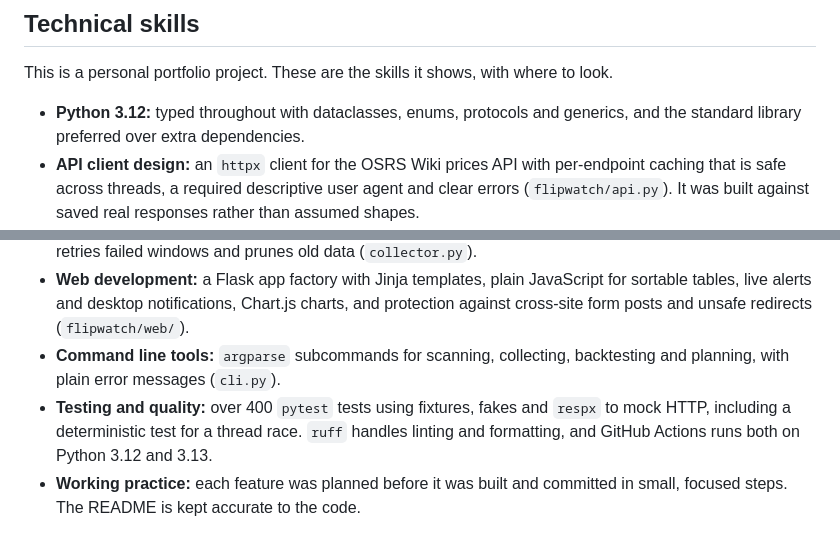
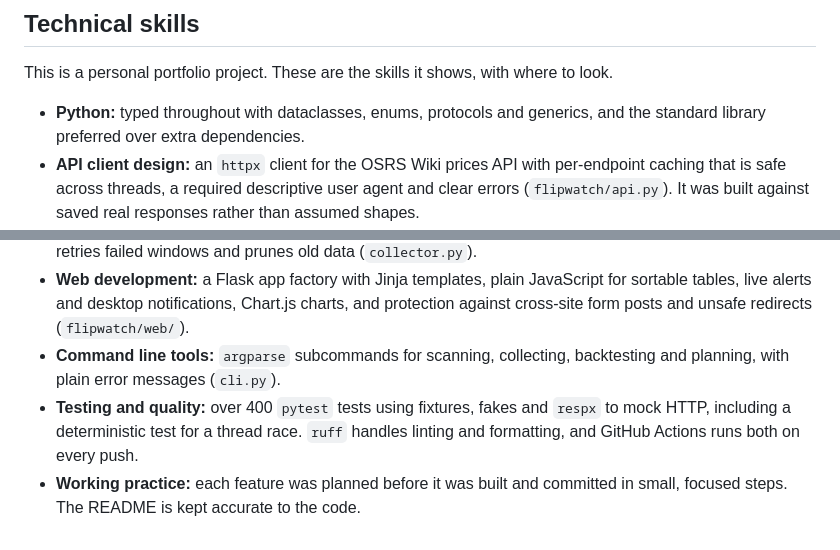
Before and after one commit to Jatzo/osrs-flipwatch, a Markdown page: README.md, 2 parts joined by grey strips. GitHub-like rendering.

Commit message:
Drop Python version numbers from the skills list

```diff
--- a/README.md
+++ b/README.md
@@ -166,7 +166,7 @@ MIT. See [LICENSE](LICENSE).
 
 This is a personal portfolio project. These are the skills it shows, with where to look.
 
-- **Python 3.12:** typed throughout with dataclasses, enums, protocols and generics, and the standard library preferred over extra dependencies.
+- **Python:** typed throughout with dataclasses, enums, protocols and generics, and the standard library preferred over extra dependencies.
 - **API client design:** an `httpx` client for the OSRS Wiki prices API with per-endpoint caching that is safe across threads, a required descriptive user agent and clear errors (`flipwatch/api.py`). It was built against saved real responses rather than assumed shapes.
 - **SQLite without an ORM:** schema versions that migrate in order, WAL mode so the dashboard can read while the collector writes, keys and indexes laid out for the queries the backtester and dashboard run, and a single-statement cooldown check that two browser tabs cannot race (`flipwatch/store.py`).
 - **Domain modelling:** Grand Exchange tax rules in exact whole-number arithmetic, an explainable confidence score that multiplies a log-scaled liquidity by price stability, and a greedy planner that fills offer slots under cash and buy-limit constraints (`tax.py`, `scanner.py`, `planner.py`).
@@ -174,5 +174,5 @@ This is a personal portfolio project. These are the skills it shows, with where
 - **Scheduled data collection:** a collector aligned to five minute window boundaries that backfills gaps, retries failed windows and prunes old data (`collector.py`).
 - **Web development:** a Flask app factory with Jinja templates, plain JavaScript for sortable tables, live alerts and desktop notifications, Chart.js charts, and protection against cross-site form posts and unsafe redirects (`flipwatch/web/`).
 - **Command line tools:** `argparse` subcommands for scanning, collecting, backtesting and planning, with plain error messages (`cli.py`).
-- **Testing and quality:** over 400 `pytest` tests using fixtures, fakes and `respx` to mock HTTP, including a deterministic test for a thread race. `ruff` handles linting and formatting, and GitHub Actions runs both on Python 3.12 and 3.13.
+- **Testing and quality:** over 400 `pytest` tests using fixtures, fakes and `respx` to mock HTTP, including a deterministic test for a thread race. `ruff` handles linting and formatting, and GitHub Actions runs both on every push.
 - **Working practice:** each feature was planned before it was built and committed in small, focused steps. The README is kept accurate to the code.
```
